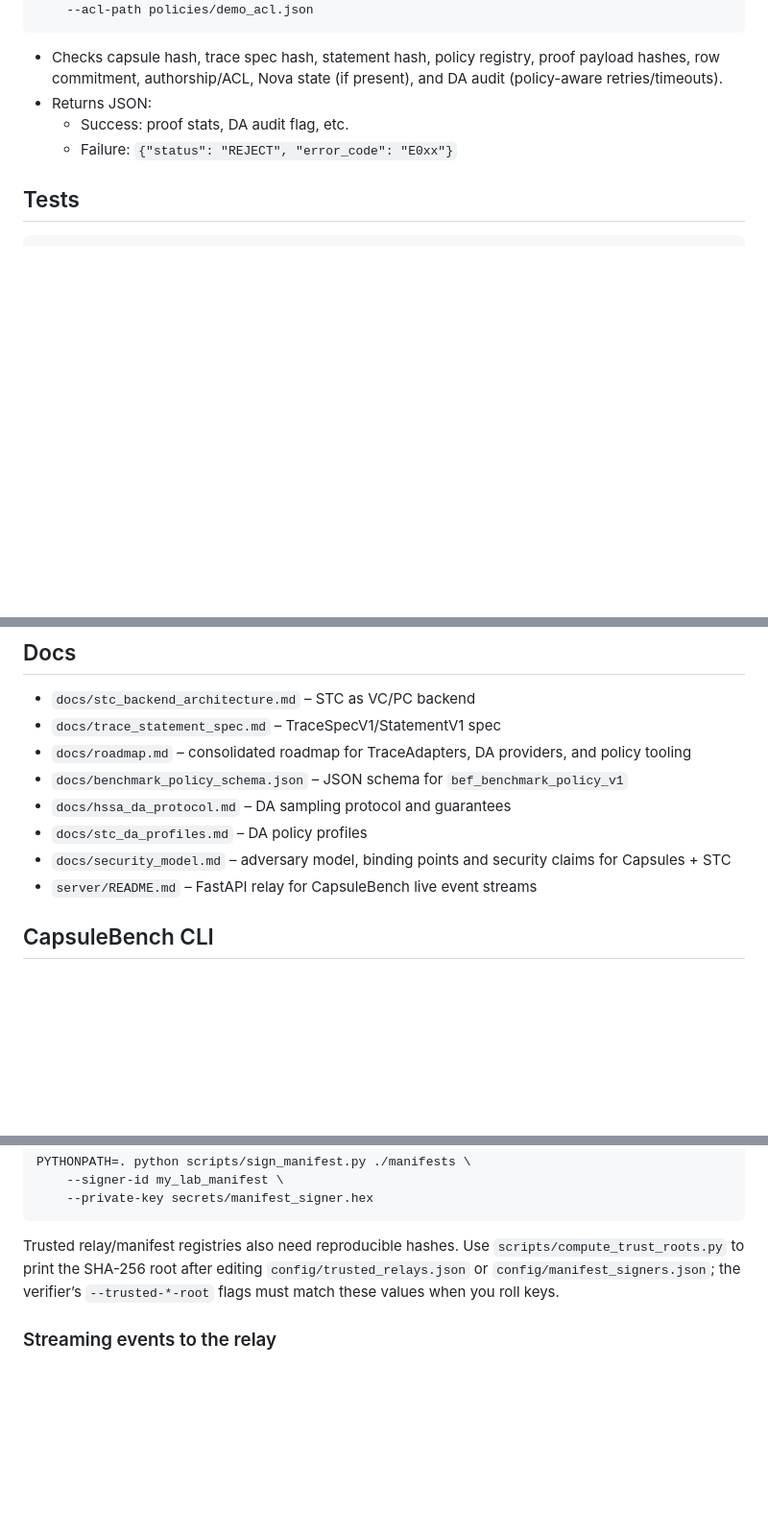
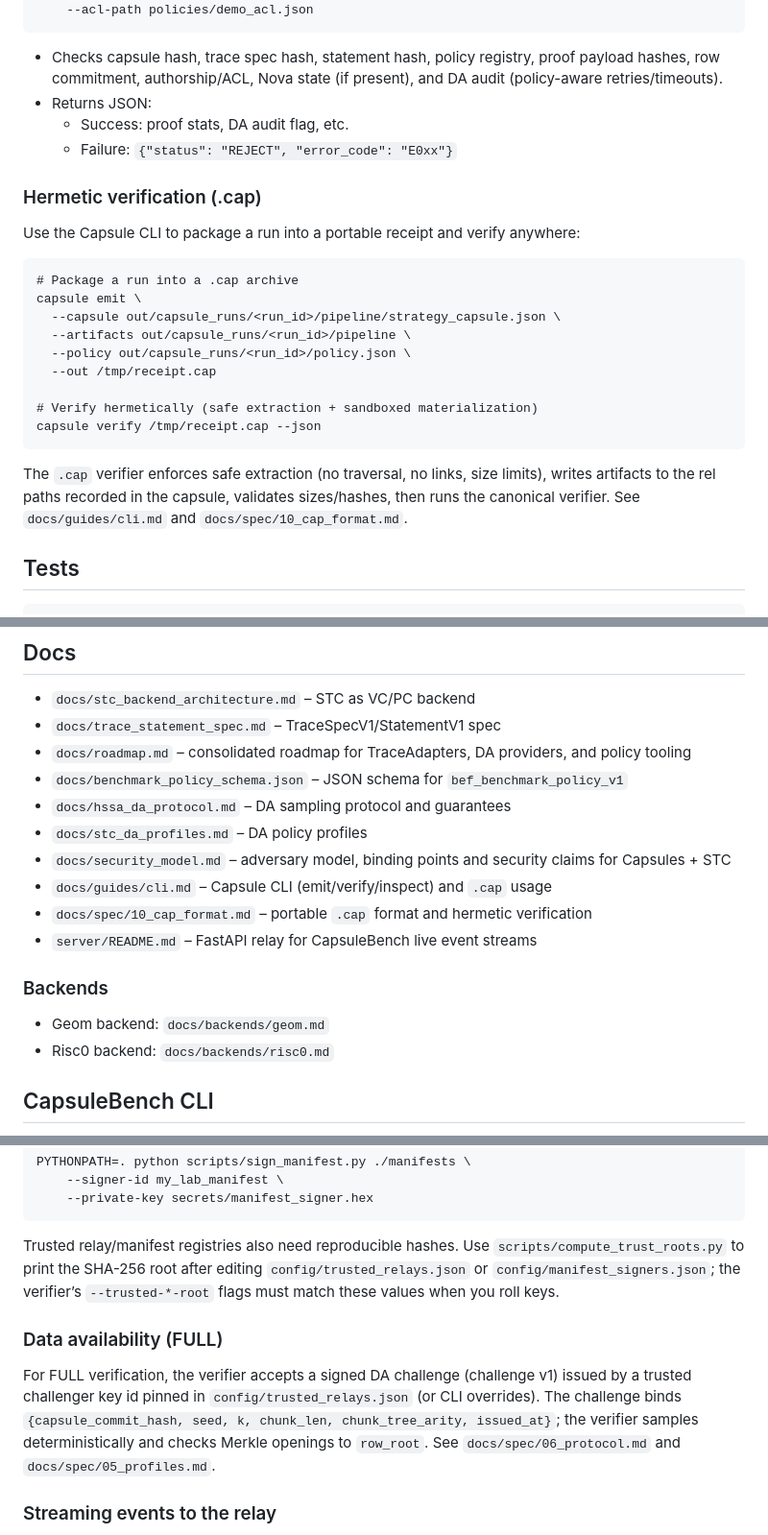
Before and after one commit to rochmanofenna/CapsuleTech, a Markdown page: README.md, 3 parts joined by grey strips. Shown at 96% size. GitHub-like rendering; blank space fills up the shorter version.

````diff
--- a/README.md
+++ b/README.md
@@ -65,6 +65,24 @@ PYTHONPATH=. .venv/bin/python scripts/verify_capsule.py out/geom_demo/strategy_c
   - Success: proof stats, DA audit flag, etc.
   - Failure: `{"status": "REJECT", "error_code": "E0xx"}`
 
+### Hermetic verification (.cap)
+
+Use the Capsule CLI to package a run into a portable receipt and verify anywhere:
+
+```
+# Package a run into a .cap archive
+capsule emit \
+  --capsule out/capsule_runs/<run_id>/pipeline/strategy_capsule.json \
+  --artifacts out/capsule_runs/<run_id>/pipeline \
+  --policy out/capsule_runs/<run_id>/policy.json \
+  --out /tmp/receipt.cap
+
+# Verify hermetically (safe extraction + sandboxed materialization)
+capsule verify /tmp/receipt.cap --json
+```
+
+The `.cap` verifier enforces safe extraction (no traversal, no links, size limits), writes artifacts to the rel paths recorded in the capsule, validates sizes/hashes, then runs the canonical verifier. See `docs/guides/cli.md` and `docs/spec/10_cap_format.md`.
+
 ## Tests
 
 ```
@@ -81,7 +99,14 @@ PYTHONPATH=. .venv/bin/python -m pytest tests/test_capsule_verify.py -k da --max
 - `docs/hssa_da_protocol.md` – DA sampling protocol and guarantees
 - `docs/stc_da_profiles.md` – DA policy profiles
 - `docs/security_model.md` – adversary model, binding points and security claims for Capsules + STC
+- `docs/guides/cli.md` – Capsule CLI (emit/verify/inspect) and `.cap` usage
+- `docs/spec/10_cap_format.md` – portable `.cap` format and hermetic verification
 - `server/README.md` – FastAPI relay for CapsuleBench live event streams
+
+### Backends
+
+- Geom backend: `docs/backends/geom.md`
+- Risc0 backend: `docs/backends/risc0.md`
 
 ## CapsuleBench CLI
 
@@ -160,6 +185,10 @@ Trusted relay/manifest registries also need reproducible hashes. Use
 `config/trusted_relays.json` or `config/manifest_signers.json`; the verifier’s
 `--trusted-*-root` flags must match these values when you roll keys.
 
+### Data availability (FULL)
+
+For FULL verification, the verifier accepts a signed DA challenge (challenge v1) issued by a trusted challenger key id pinned in `config/trusted_relays.json` (or CLI overrides). The challenge binds `{capsule_commit_hash, seed, k, chunk_len, chunk_tree_arity, issued_at}`; the verifier samples deterministically and checks Merkle openings to `row_root`. See `docs/spec/06_protocol.md` and `docs/spec/05_profiles.md`.
+
 ### Streaming events to the relay
 
 `capsule-bench run` always writes a chained `events.jsonl`. To push those events to
````
